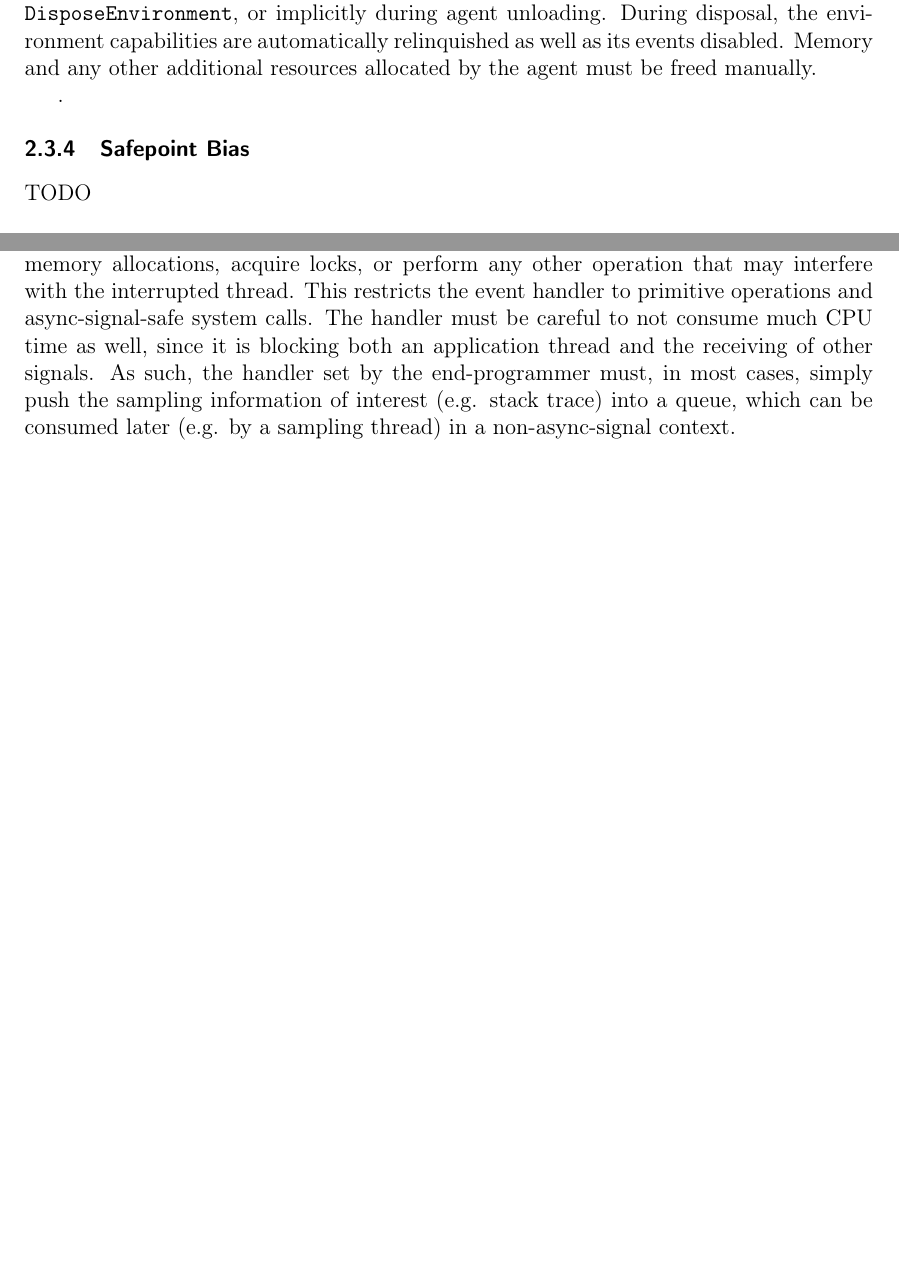
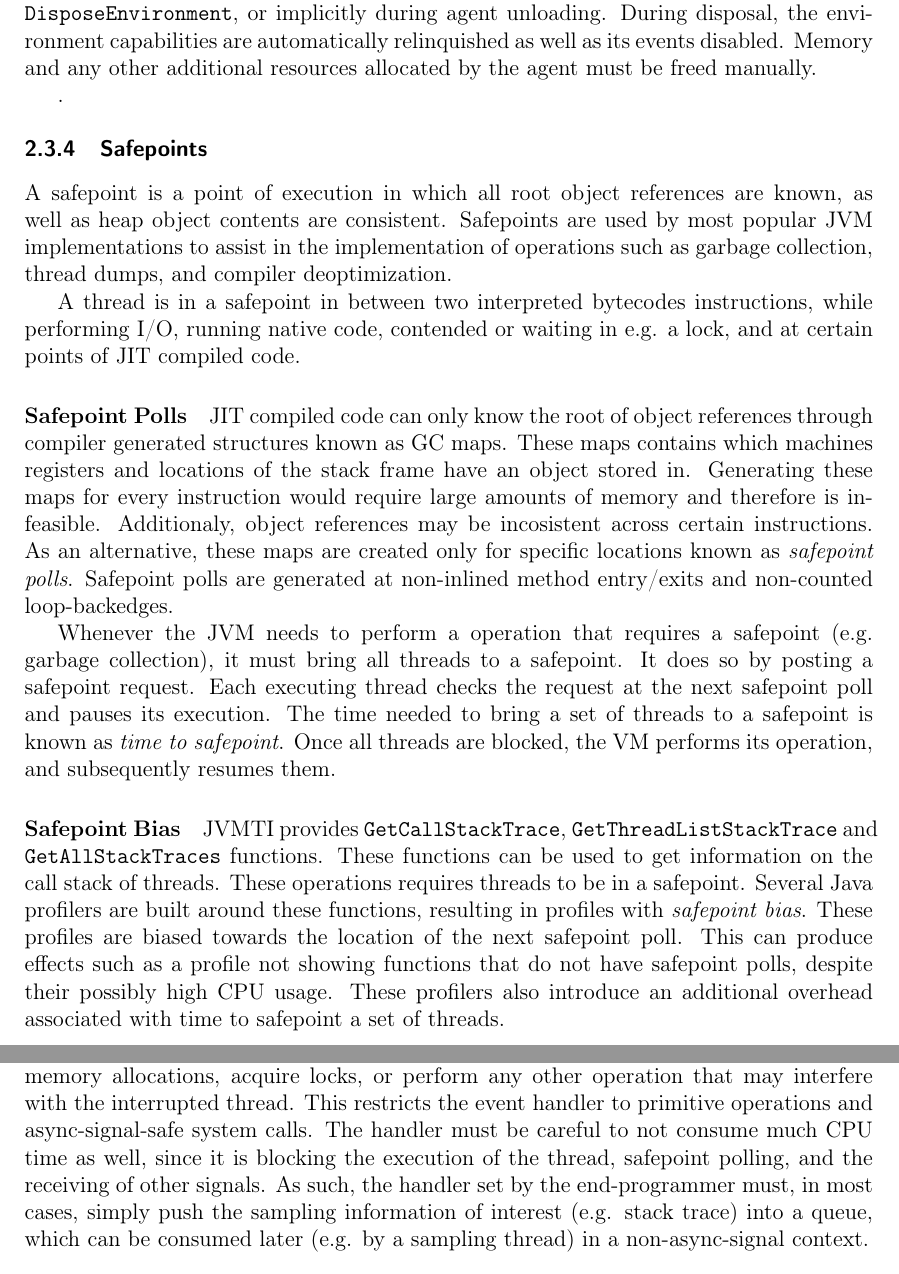
Before and after one commit to thelink2012/undergrad-thesis, a LaTeX thesis (main.tex, which reads src/background.tex, src/methodology.tex): two parts of pages 22 and 30 of 51 before the commit and two parts of pages 22 and 32 of 53 after it, joined at a grey line, cut so that both start at the same text, the shorter picture padded with empty space. Compiled offline with pdfLaTeX.

Commit message:
add background / jvm / safepoint

```diff
--- a/src/background.tex
+++ b/src/background.tex
@@ -99,30 +99,23 @@ A JVMTI environment can be disposed explicitly by calling \apijvmtiref{DisposeEn
 
 \lstinputlisting[language=C++,frame=tb,float,floatplacement=b,caption={Example of a JVMTI agent that intercepts every Java method entry. During agent setup, the JVMTI environment is created and the necessary capabilities requested. Then, the method entry event is enabled and its callbacks set. Error handling is omitted for brevity.},label=lst:example_jvmti]{src/listing/example-jvmti.cpp}.
 
-\subsection{Safepoint Bias}
+\subsection{Safepoints}
 
-% GetStackTrace cannot be used during sampling
+A safepoint is a point of execution in which all root object references are known, as well as heap object contents are consistent. Safepoints are used by most popular JVM implementations to assist in the implementation of operations such as garbage collection, thread dumps, and compiler deoptimization.
 
-% Paper: Evaluating the Accuracy of Java Profilers
+A thread is in a safepoint in between two interpreted bytecodes instructions, while performing I/O, running native code, contended or waiting in e.g. a lock, and at certain points of JIT compiled code.
 
-% SAFEPOINT https://homepages.cwi.nl/~boncz/msc/2020-ChristianStuart.pdf Section 2.2.2 etc
-% SAFE POINTS
-% https://psy-lob-saw.blogspot.com/2014/03/where-is-my-safepoint.html
-% http://psy-lob-saw.blogspot.com/2015/12/safepoints.html
-% http://psy-lob-saw.blogspot.com/2016/02/why-most-sampling-java-profilers-are.html
-% http://psy-lob-saw.blogspot.com/2016/06/the-pros-and-cons-of-agct.html
-% http://blog.ragozin.info/2012/10/safepoints-in-hotspot-jvm.html
-% http://jeremymanson.blogspot.com/2013/07/lightweight-asynchronous-sampling.html
-% http://jeremymanson.blogspot.com/2007/05/profiling-with-jvmtijvmpi-sigprof-and.html
+\subsubsection*{Safepoint Polls}
 
-% AsyncGetCallTrace fails to take some samples https://bugs.openjdk.java.net/browse/JDK-8178287
+JIT compiled code can only know the root of object references through compiler generated structures known as GC maps. These maps contains which machines registers and locations of the stack frame have an object stored in. Generating these maps for every instruction would require large amounts of memory and therefore is infeasible. Additionaly, object references may be incosistent across certain instructions. As an alternative, these maps are created only for specific locations known as \emph{safepoint polls}. Safepoint polls are generated at non-inlined method entry/exits and non-counted loop-backedges.
 
-% The art of JVM Profiling (how async-profiler became to be)
-% https://assets.ctfassets.net/oxjq45e8ilak/4mfbX5FJuw0A8M00UK4uKa/ce60f2cab12408e01ce927e90ebb2f7a/Andrey_Pangin__Vadim_Tsesko._The_Art_of_JVM_Profiling.pdf
+Whenever the JVM needs to perform a operation that requires a safepoint (e.g. garbage collection), it must bring all threads to a safepoint. It does so by posting a safepoint request. Each executing thread checks the request at the next safepoint poll and pauses its execution. The time needed to bring a set of threads to a safepoint is known as \emph{time to safepoint}. Once all threads are blocked, the VM performs its operation, and subsequently resumes them.
 
-% JEP draft of AsyncGetCallTrace https://openjdk.org/jeps/8284289
+\subsubsection*{Safepoint Bias}
 
-TODO
+JVMTI provides \apijvmtiref{GetCallStackTrace}, \apijvmtiref{GetThreadListStackTrace} and \apijvmtiref{GetAllStackTraces} functions. These functions can be used to get information on the call stack of threads. These operations requires threads to be in a safepoint. Several Java profilers are built around these functions, resulting in profiles with \emph{safepoint bias}. These profiles are biased towards the location of the next safepoint poll. This can produce effects such as a profile not showing functions that do not have safepoint polls, despite their possibly high CPU usage. These profilers also introduce an additional overhead associated with time to safepoint a set of threads.
+
+% TODO RELATED WORK WITH ASGCT
 
 \section{Elasticsearch}
 
--- a/src/methodology.tex
+++ b/src/methodology.tex
@@ -107,7 +107,7 @@ An illustration of the instrumentation performed is given in Listing~\ref{lst:me
 
 JVMTIPROF provides an event to simplify the setup of sampling profilers. It is implemented by the means of a high-precision CPU timer (\code{CLOCK_PROCESS_CPUTIME_ID}) and a notification signal (\code{SIGPROF}). The timer is set to expire every interval nanoseconds (as set by \apiref{SetExecutionSampingInterval}), and once expired, the application receveis a signal at the thread that caused the timer to expire.
 
-The event handler is then invoked from the signal handler. Since the event is received in an async-signal, its code must be async-signal-safe. That is, it must not perform memory allocations, acquire locks, or perform any other operation that may interfere with the interrupted thread. This restricts the event handler to primitive operations and async-signal-safe system calls. The handler must be careful to not consume much CPU time as well, since it is blocking both an application thread and the receiving of other signals. As such, the handler set by the end-programmer must, in most cases, simply push the sampling information of interest (e.g. stack trace) into a queue, which can be consumed later (e.g. by a sampling thread) in a non-async-signal context.
+The event handler is then invoked from the signal handler. Since the event is received in an async-signal, its code must be async-signal-safe. That is, it must not perform memory allocations, acquire locks, or perform any other operation that may interfere with the interrupted thread. This restricts the event handler to primitive operations and async-signal-safe system calls. The handler must be careful to not consume much CPU time as well, since it is blocking the execution of the thread, safepoint polling, and the receiving of other signals. As such, the handler set by the end-programmer must, in most cases, simply push the sampling information of interest (e.g. stack trace) into a queue, which can be consumed later (e.g. by a sampling thread) in a non-async-signal context.
 
 % TODO future work: per-thread sampling
 
```
Also changed, not shown: src/background.tex (2 more changed lines), src/methodology.tex (8 more changed lines).
